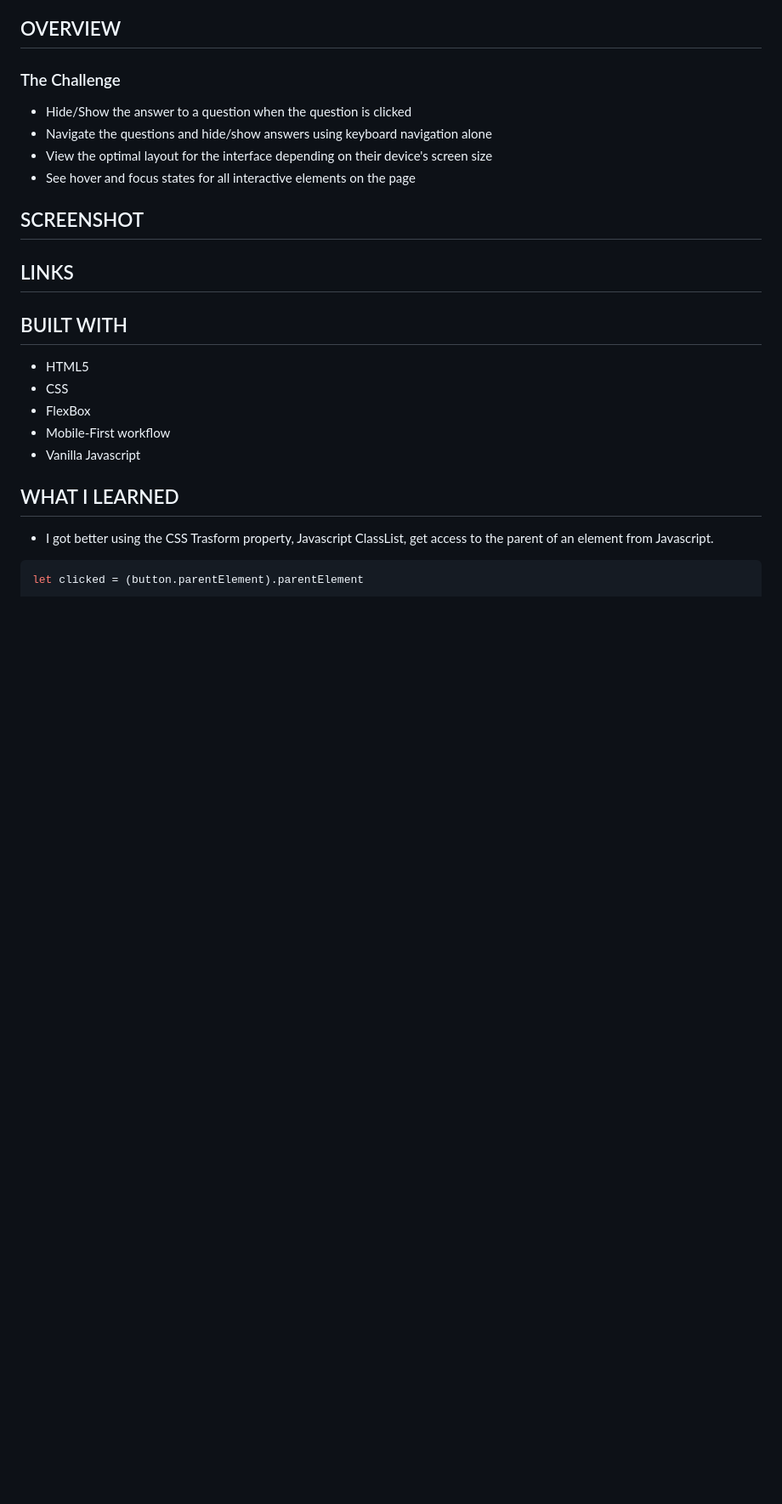
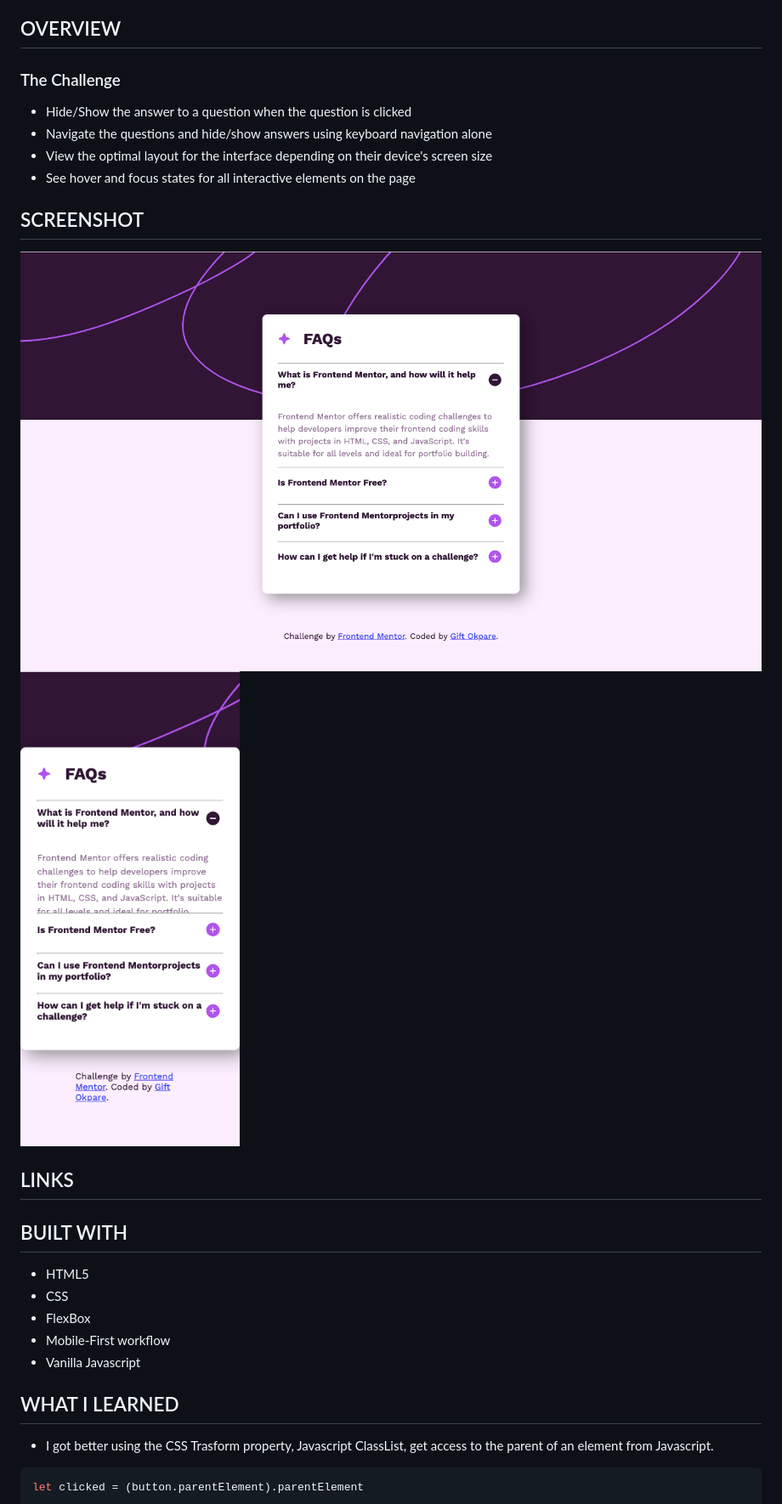
Before and after one commit to Okpgift/Frontend-Mentor-FAQ-accordion, a Markdown page: README.md, the part around the change. Shown: that part at 85% size. Rendered like a GitHub page; pictures changed too: screenshot/Desktop-View.png (added), screenshot/Mobile-View.png (added); blank space fills up the shorter version.

Commit message:
2nd Commit
Created a screenshot folder and added screenshots for the Desktop and Mobile of the Project

```diff
--- a/README.md
+++ b/README.md
@@ -24,6 +24,13 @@ This is a solution to the [FAQ accordion challenge on Frontend Mentor](https://w
 - See hover and focus states for all interactive elements on the page
 
 ## SCREENSHOT
+![](.//screenshot/Desktop-View.png)
+![](.//screenshot/Mobile-View.png)
+
+
+
+
+
 ## LINKS
 ## BUILT WITH
 
```
